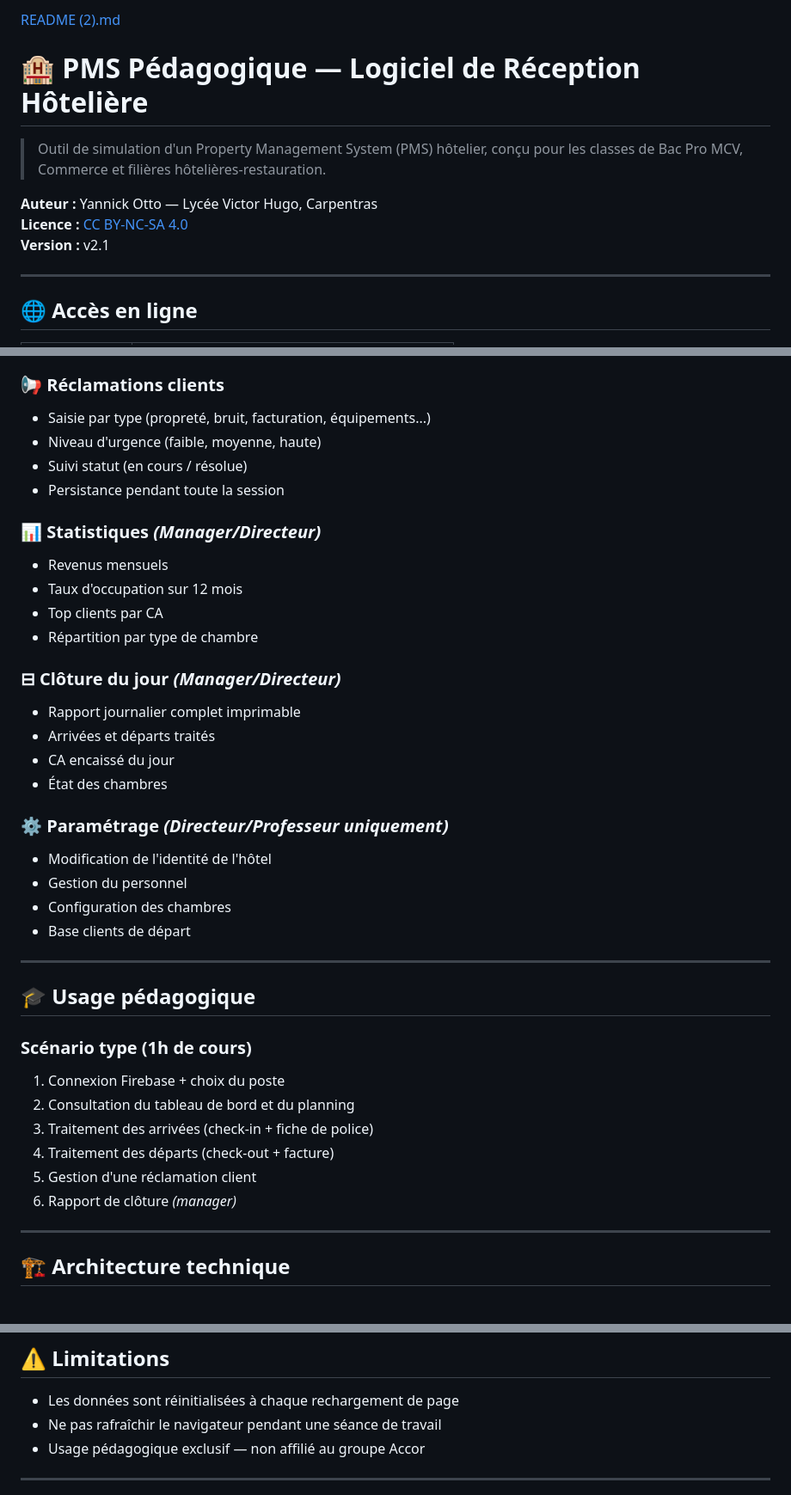
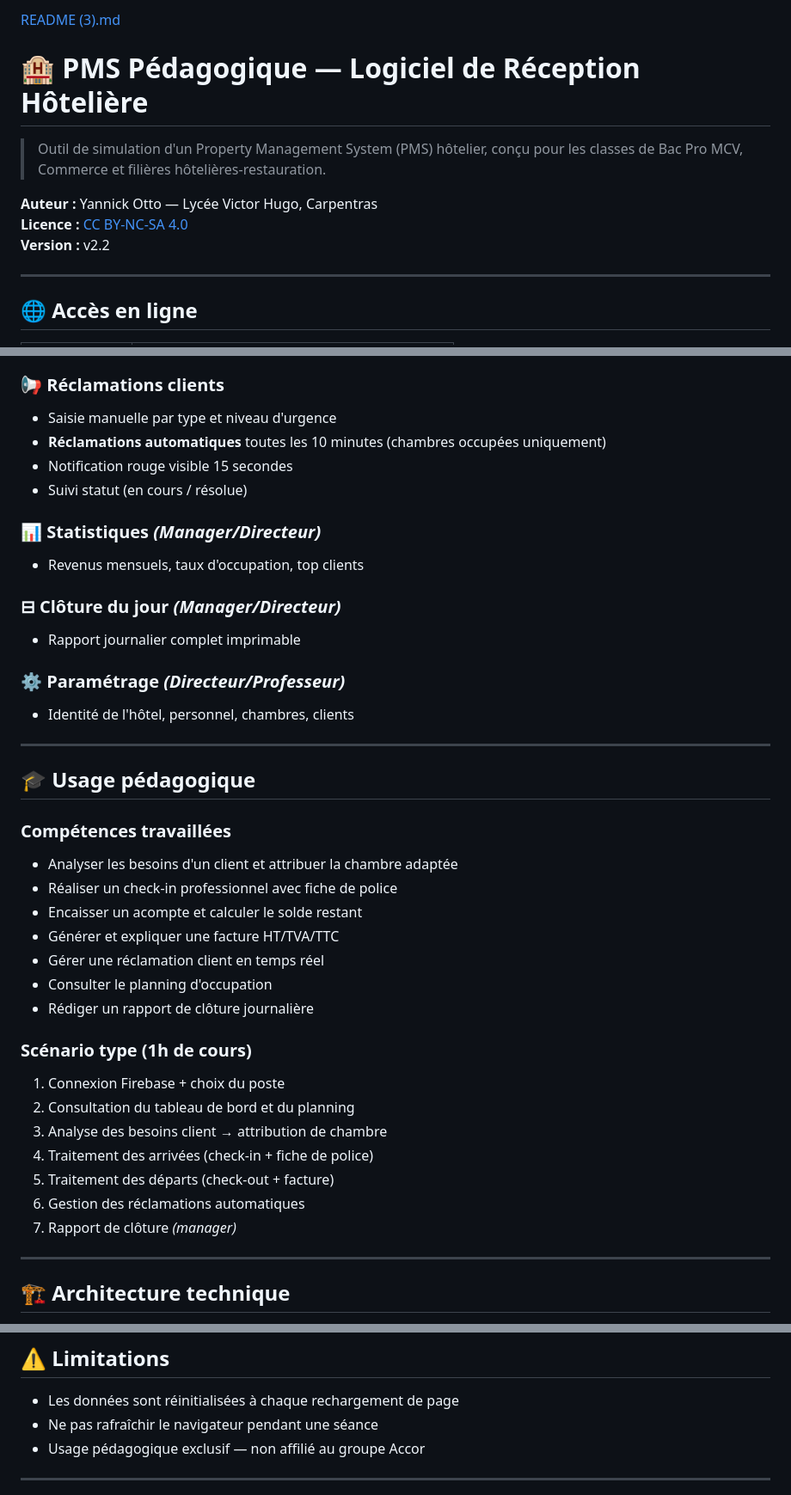
Before and after one commit to yottoprof/pms-pedagogique, a Markdown page: README.md, 3 parts joined by grey strips. Shown at 86% size. Rendered like a GitHub page.

```diff
--- a/README.md
+++ b/README.md
@@ -1,11 +1,11 @@
-[README (2).md](https://github.com/user-attachments/files/26357876/README.2.md)
+[README (3).md](https://github.com/user-attachments/files/26359446/README.3.md)
 # 🏨 PMS Pédagogique — Logiciel de Réception Hôtelière
 
 > Outil de simulation d'un Property Management System (PMS) hôtelier, conçu pour les classes de Bac Pro MCV, Commerce et filières hôtelières-restauration.
 
 **Auteur :** Yannick Otto — Lycée Victor Hugo, Carpentras
 **Licence :** [CC BY-NC-SA 4.0](https://creativecommons.org/licenses/by-nc-sa/4.0/)
-**Version :** v2.1
+**Version :** v2.2
 
 ---
 
@@ -98,39 +108,40 @@ Une fois connecté via Firebase, l'élève choisit son poste :
 
 ### 📢 Réclamations clients
-- Saisie par type (propreté, bruit, facturation, équipements...)
-- Niveau d'urgence (faible, moyenne, haute)
+- Saisie manuelle par type et niveau d'urgence
+- **Réclamations automatiques** toutes les 10 minutes (chambres occupées uniquement)
+- Notification rouge visible 15 secondes
 - Suivi statut (en cours / résolue)
-- Persistance pendant toute la session
 
 ### 📊 Statistiques *(Manager/Directeur)*
-- Revenus mensuels
-- Taux d'occupation sur 12 mois
-- Top clients par CA
-- Répartition par type de chambre
+- Revenus mensuels, taux d'occupation, top clients
 
 ### ⊟ Clôture du jour *(Manager/Directeur)*
 - Rapport journalier complet imprimable
-- Arrivées et départs traités
-- CA encaissé du jour
-- État des chambres
 
-### ⚙ Paramétrage *(Directeur/Professeur uniquement)*
-- Modification de l'identité de l'hôtel
-- Gestion du personnel
-- Configuration des chambres
-- Base clients de départ
+### ⚙ Paramétrage *(Directeur/Professeur)*
+- Identité de l'hôtel, personnel, chambres, clients
 
 ---
 
 ## 🎓 Usage pédagogique
 
+### Compétences travaillées
+- Analyser les besoins d'un client et attribuer la chambre adaptée
+- Réaliser un check-in professionnel avec fiche de police
+- Encaisser un acompte et calculer le solde restant
+- Générer et expliquer une facture HT/TVA/TTC
+- Gérer une réclamation client en temps réel
+- Consulter le planning d'occupation
+- Rédiger un rapport de clôture journalière
+
 ### Scénario type (1h de cours)
 1. Connexion Firebase + choix du poste
 2. Consultation du tableau de bord et du planning
-3. Traitement des arrivées (check-in + fiche de police)
-4. Traitement des départs (check-out + facture)
-5. Gestion d'une réclamation client
-6. Rapport de clôture *(manager)*
+3. Analyse des besoins client → attribution de chambre
+4. Traitement des arrivées (check-in + fiche de police)
+5. Traitement des départs (check-out + facture)
+6. Gestion des réclamations automatiques
+7. Rapport de clôture *(manager)*
 
 ---
 
@@ -147,7 +158,7 @@ Une fois connecté via Firebase, l'élève choisit son poste :
 ## ⚠️ Limitations
 
 - Les données sont réinitialisées à chaque rechargement de page
-- Ne pas rafraîchir le navigateur pendant une séance de travail
+- Ne pas rafraîchir le navigateur pendant une séance
 - Usage pédagogique exclusif — non affilié au groupe Accor
 
 ---
```
Also changed, not shown: other parts of README.md (+29 -19 lines).
